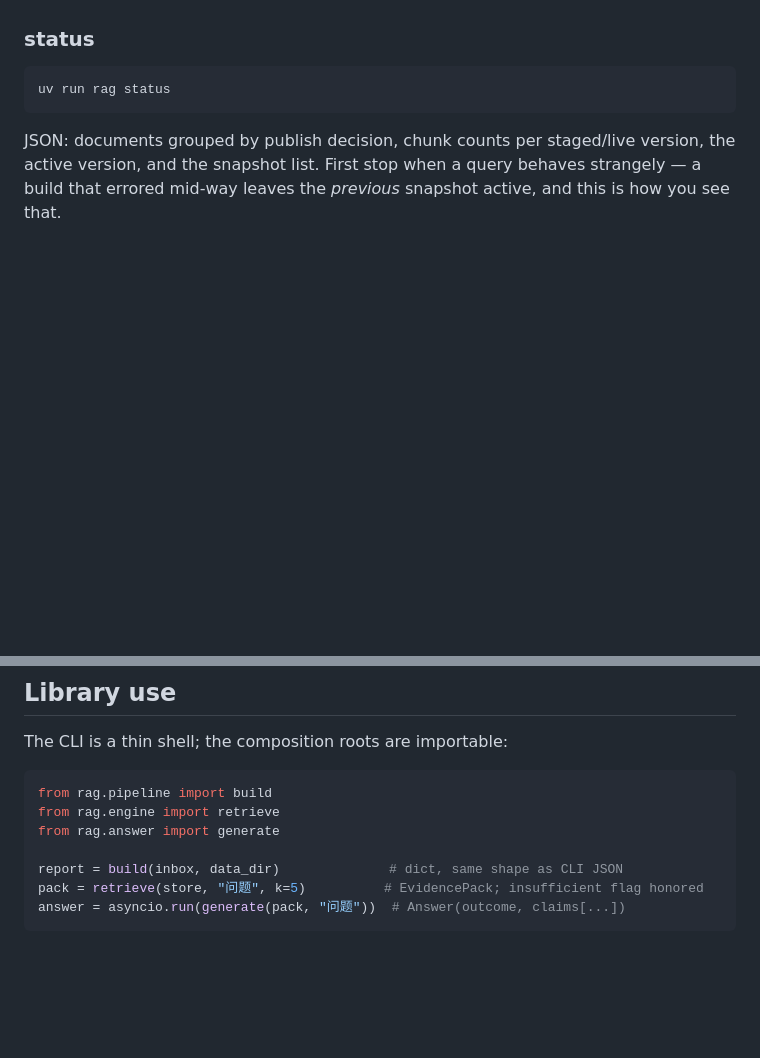
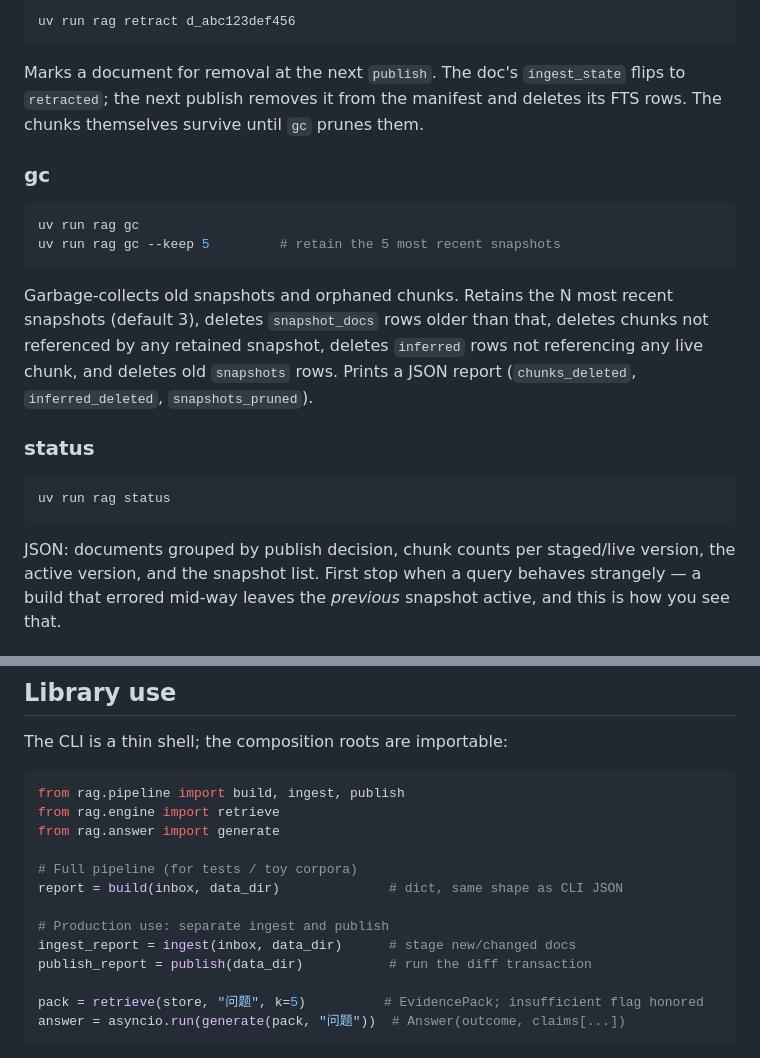
Before and after one commit to cj9208/ai-coding, a Markdown page: docs/rag/03-usage.md, 2 parts joined by grey strips. Rendered like a GitHub page; blank space fills up the shorter version.

````diff
--- a/docs/rag/03-usage.md
+++ b/docs/rag/03-usage.md
@@ -50,3 +100,25 @@ mitigation that comes *before* vectors. Expect it to be the slow part.
+```bash
+uv run rag retract d_abc123def456
+```
+
+Marks a document for removal at the next `publish`. The doc's
+`ingest_state` flips to `retracted`; the next publish removes it from the
+manifest and deletes its FTS rows. The chunks themselves survive until
+`gc` prunes them.
+
+### gc
+
+```bash
+uv run rag gc
+uv run rag gc --keep 5         # retain the 5 most recent snapshots
+```
+
+Garbage-collects old snapshots and orphaned chunks. Retains the N most
+recent snapshots (default 3), deletes `snapshot_docs` rows older than
+that, deletes chunks not referenced by any retained snapshot, deletes
+`inferred` rows not referencing any live chunk, and deletes old
+`snapshots` rows. Prints a JSON report (`chunks_deleted`,
+`inferred_deleted`, `snapshots_pruned`).
 
 ### status
 
@@ -138,11 +210,17 @@ did it abstain" (relaxed flag, n_candidates) without rerunning anything.
 The CLI is a thin shell; the composition roots are importable:
 
 ```python
-from rag.pipeline import build
+from rag.pipeline import build, ingest, publish
 from rag.engine import retrieve
 from rag.answer import generate
 
+# Full pipeline (for tests / toy corpora)
 report = build(inbox, data_dir)              # dict, same shape as CLI JSON
+
+# Production use: separate ingest and publish
+ingest_report = ingest(inbox, data_dir)      # stage new/changed docs
+publish_report = publish(data_dir)           # run the diff transaction
+
 pack = retrieve(store, "问题", k=5)          # EvidencePack; insufficient flag honored
 answer = asyncio.run(generate(pack, "问题"))  # Answer(outcome, claims[...])
 ```
````
Also changed, not shown: other parts of docs/rag/03-usage.md (+65 -15 lines), docs/rag/00-overview.md (+33 -23 lines), docs/rag/01-design-rationale.md (+39 -19 lines).
